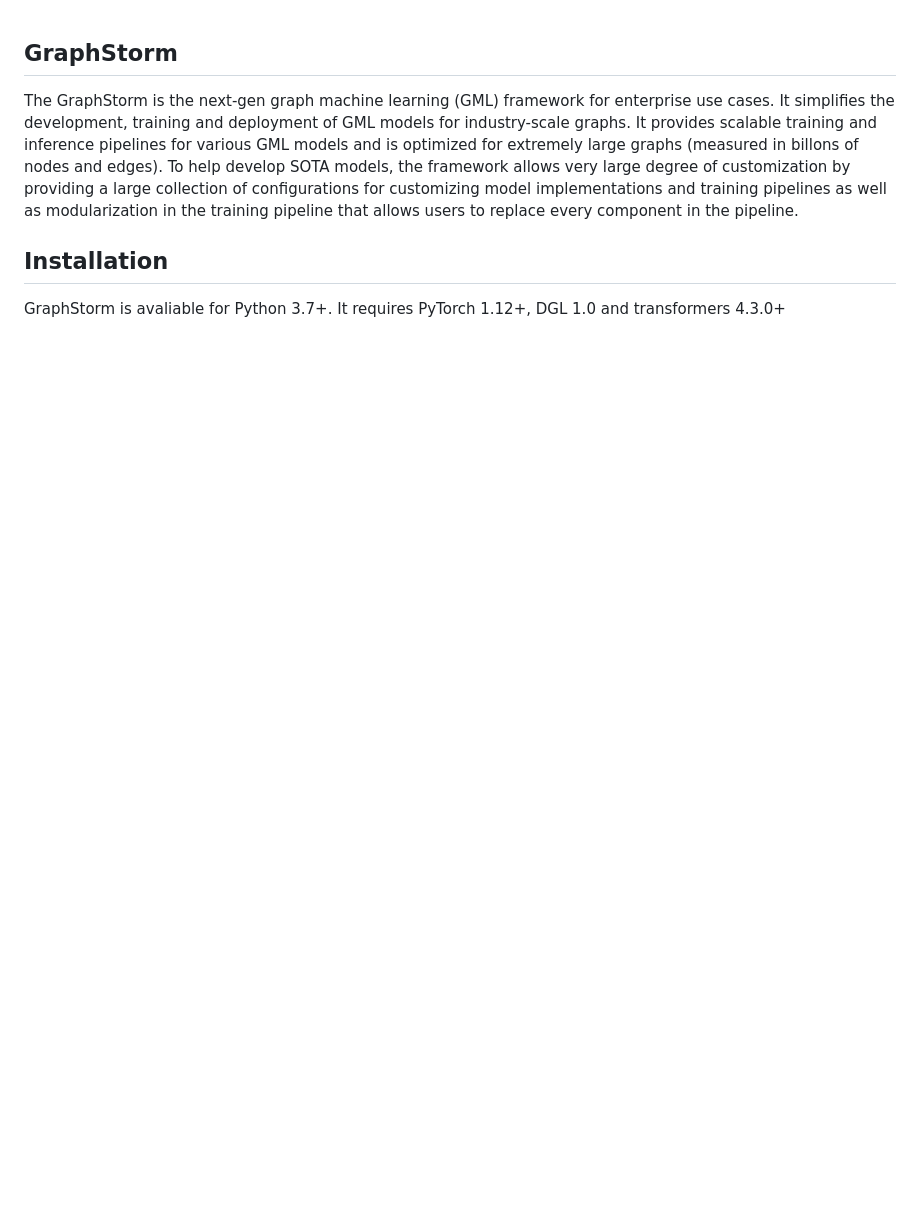
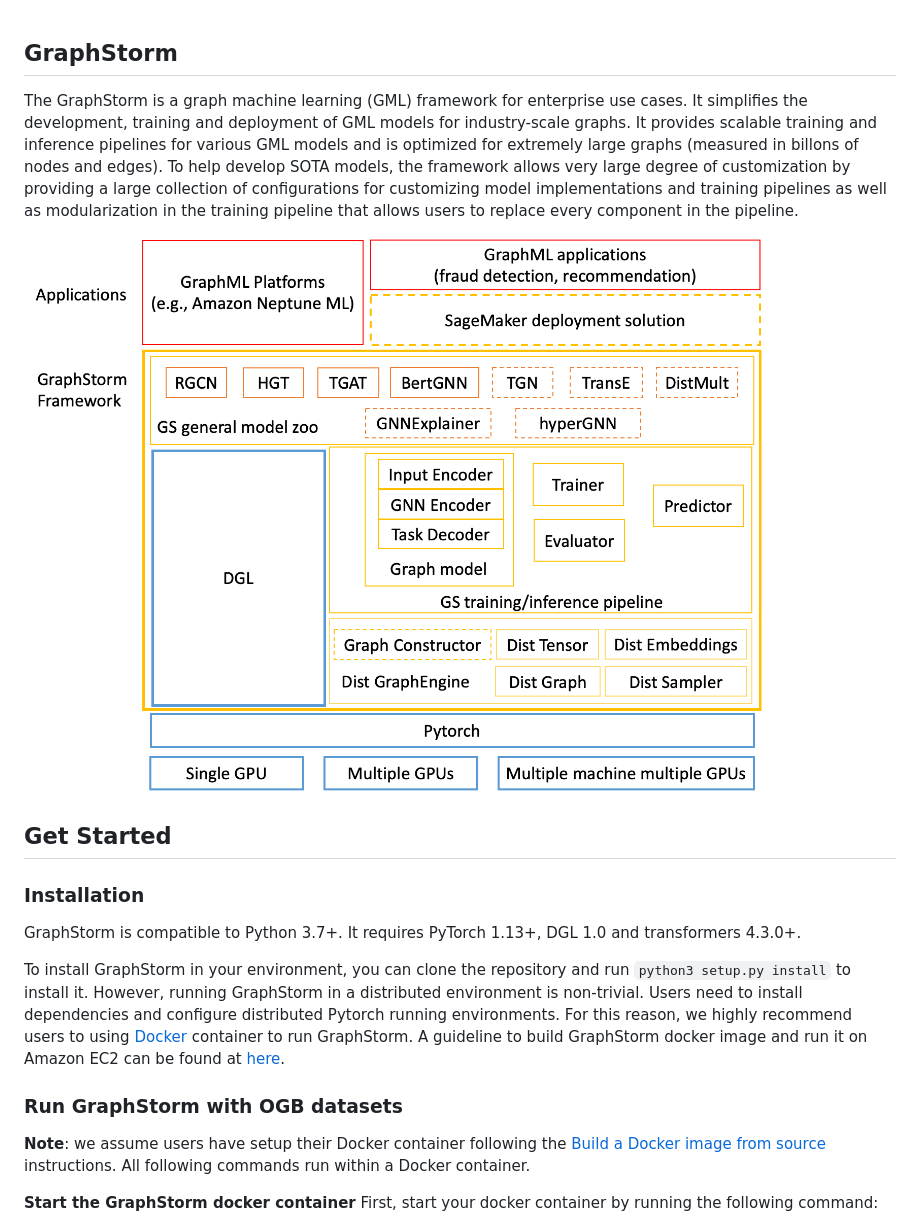
Before and after one commit to awslabs/graphstorm, a Markdown page: README.md, the part around one of its changes. Rendered like a GitHub page; pictures changed too: tutorial/graphstorm_arch.jpg (added); blank space fills up the shorter version.

```diff
--- a/README.md
+++ b/README.md
@@ -1,5 +1,18 @@
 ## GraphStorm
-The GraphStorm is the next-gen graph machine learning (GML) framework for enterprise use cases.  It simplifies the development, training and deployment of GML models for industry-scale graphs.  It provides scalable training and inference pipelines for various GML models and is optimized for extremely large graphs (measured in billons of nodes and edges). To help develop SOTA models, the framework allows very large degree of customization by providing a large collection of configurations for customizing model implementations and training pipelines as well as modularization in the training pipeline that allows users to replace every component in the pipeline.
+The GraphStorm is a graph machine learning (GML) framework for enterprise use cases. It simplifies the development, training and deployment of GML models for industry-scale graphs. It provides scalable training and inference pipelines for various GML models and is optimized for extremely large graphs (measured in billons of nodes and edges). To help develop SOTA models, the framework allows very large degree of customization by providing a large collection of configurations for customizing model implementations and training pipelines as well as modularization in the training pipeline that allows users to replace every component in the pipeline.
 
-## Installation
-GraphStorm is avaliable for Python 3.7+. It requires PyTorch 1.12+, DGL 1.0 and transformers 4.3.0+
+![GraphStorm architecture](https://github.com/awslabs/graphstorm/blob/main/tutorial/graphstorm_arch.jpg?raw=true)
+
+## Get Started
+### Installation
+GraphStorm is compatible to Python 3.7+. It requires PyTorch 1.13+, DGL 1.0 and transformers 4.3.0+.
+
+To install GraphStorm in your environment, you can clone the repository and run `python3 setup.py install` to install it. However, running GraphStorm in a distributed environment is non-trivial. Users need to install dependencies and configure distributed Pytorch running environments. For this reason, we highly recommend users to using [Docker](https://docs.docker.com/get-started/overview/) container to run GraphStorm. A guideline to build GraphStorm docker image and run it on Amazon EC2 can be found at [here](https://github.com/awslabs/graphstorm/tree/main/docker).
+
+### Run GraphStorm with OGB datasets
+
+**Note**: we assume users have setup their Docker container following the [Build a Docker image from source](https://github.com/awslabs/graphstorm/tree/main/docker#build-a-docker-image-from-source) instructions. All following commands run within a Docker container.
+
+**Start the GraphStorm docker container**
+First, start your docker container by running the following command:
+
```
Also changed, not shown: other parts of README.md (+86 -0 lines).
